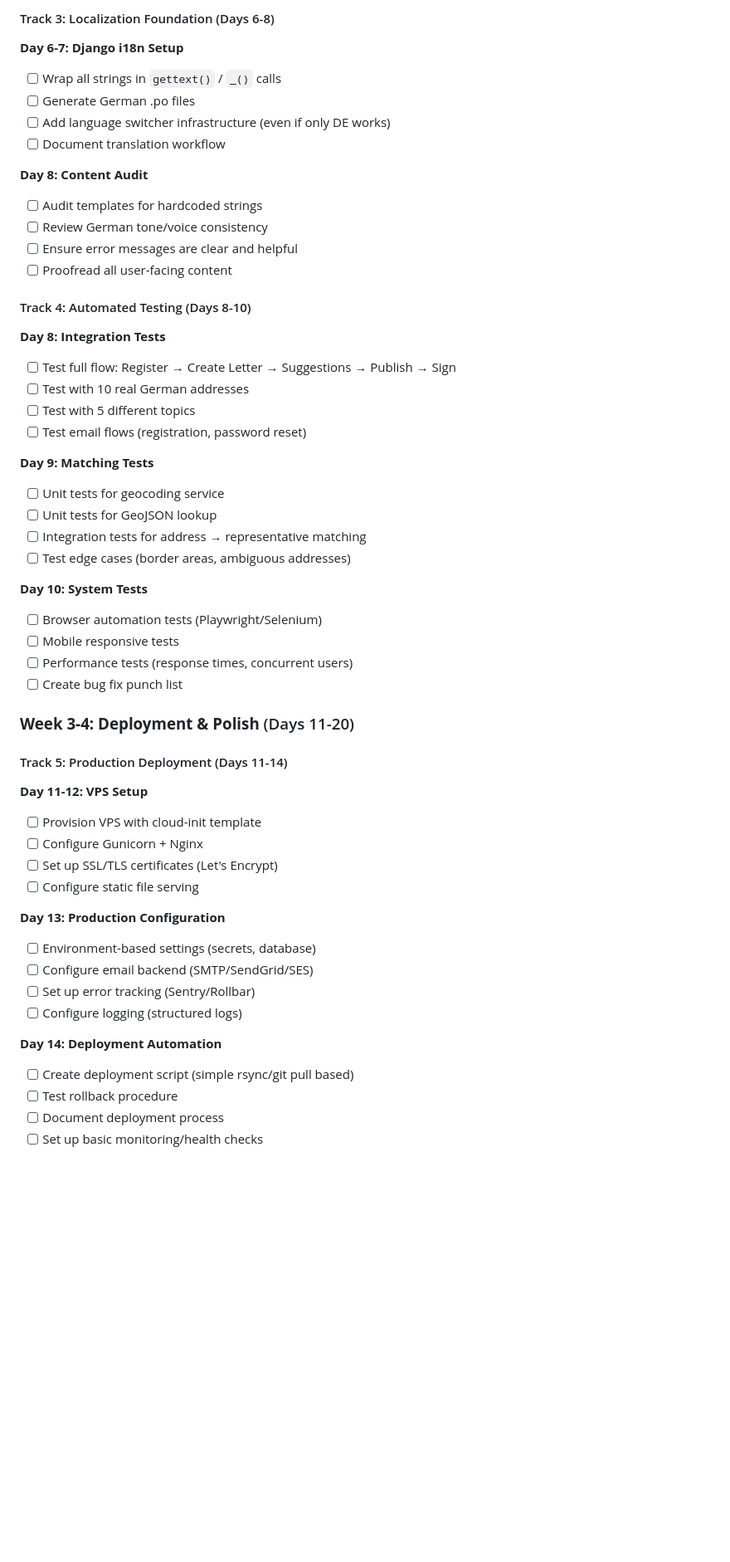
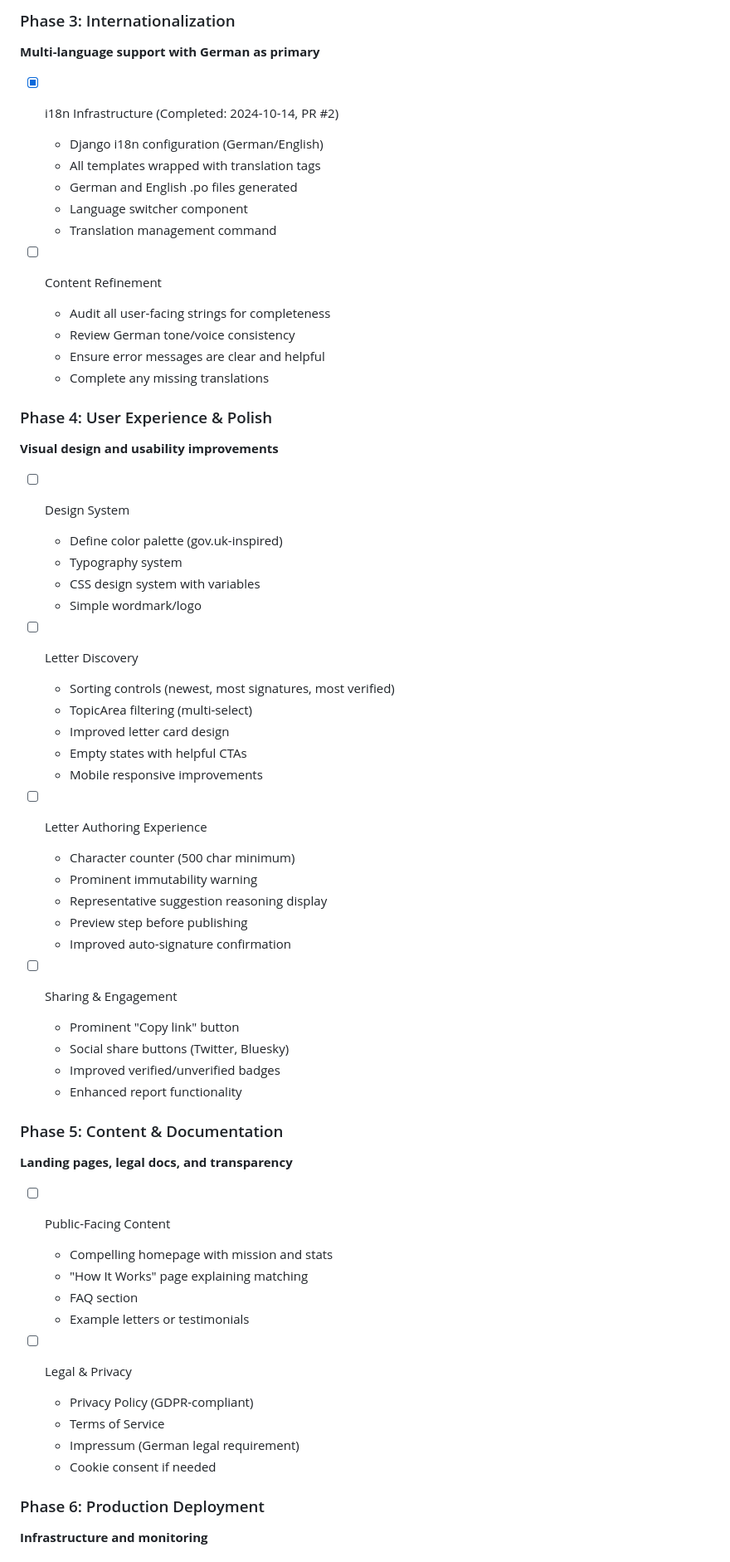
Before and after one commit to j23n/writethemeu, a Markdown page: docs/ROADMAP.md, the part around the change printed below. Shown: that part at 83% size. GitHub-like rendering; blank space fills up the shorter version.

Commit message:
cleanup: rewrite roadmap with clearer phases

```diff
--- a/docs/ROADMAP.md
+++ b/docs/ROADMAP.md
@@ -106,57 +103,64 @@ Empower citizens to participate in democracy by writing impactful open letters t
 
-#### Track 3: Localization Foundation (Days 6-8)
+### Phase 3: Internationalization
+**Multi-language support with German as primary**
 
-**Day 6-7: Django i18n Setup**
-- [ ] Wrap all strings in `gettext()` / `_()` calls
-- [ ] Generate German .po files
-- [ ] Add language switcher infrastructure (even if only DE works)
-- [ ] Document translation workflow
+- [x] i18n Infrastructure (Completed: 2024-10-14, PR #2)
+  - Django i18n configuration (German/English)
+  - All templates wrapped with translation tags
+  - German and English .po files generated
+  - Language switcher component
+  - Translation management command
 
-**Day 8: Content Audit**
-- [ ] Audit templates for hardcoded strings
-- [ ] Review German tone/voice consistency
-- [ ] Ensure error messages are clear and helpful
-- [ ] Proofread all user-facing content
+- [ ] Content Refinement
+  - Audit all user-facing strings for completeness
+  - Review German tone/voice consistency
+  - Ensure error messages are clear and helpful
+  - Complete any missing translations
 
-#### Track 4: Automated Testing (Days 8-10)
+### Phase 4: User Experience & Polish
+**Visual design and usability improvements**
 
-**Day 8: Integration Tests**
-- [ ] Test full flow: Register → Create Letter → Suggestions → Publish → Sign
-- [ ] Test with 10 real German addresses
-- [ ] Test with 5 different topics
-- [ ] Test email flows (registration, password reset)
+- [ ] Design System
+  - Define color palette (gov.uk-inspired)
+  - Typography system
+  - CSS design system with variables
+  - Simple wordmark/logo
 
-**Day 9: Matching Tests**
-- [ ] Unit tests for geocoding service
-- [ ] Unit tests for GeoJSON lookup
-- [ ] Integration tests for address → representative matching
-- [ ] Test edge cases (border areas, ambiguous addresses)
+- [ ] Letter Discovery
+  - Sorting controls (newest, most signatures, most verified)
+  - TopicArea filtering (multi-select)
+  - Improved letter card design
+  - Empty states with helpful CTAs
+  - Mobile responsive improvements
 
-**Day 10: System Tests**
-- [ ] Browser automation tests (Playwright/Selenium)
-- [ ] Mobile responsive tests
-- [ ] Performance tests (response times, concurrent users)
-- [ ] Create bug fix punch list
+- [ ] Letter Authoring Experience
+  - Character counter (500 char minimum)
+  - Prominent immutability warning
+  - Representative suggestion reasoning display
+  - Preview step before publishing
+  - Improved auto-signature confirmation
 
-### **Week 3-4: Deployment & Polish** (Days 11-20)
+- [ ] Sharing & Engagement
+  - Prominent "Copy link" button
+  - Social share buttons (Twitter, Bluesky)
+  - Improved verified/unverified badges
+  - Enhanced report functionality
 
-#### Track 5: Production Deployment (Days 11-14)
+### Phase 5: Content & Documentation
+**Landing pages, legal docs, and transparency**
 
-**Day 11-12: VPS Setup**
-- [ ] Provision VPS with cloud-init template
-- [ ] Configure Gunicorn + Nginx
-- [ ] Set up SSL/TLS certificates (Let's Encrypt)
-- [ ] Configure static file serving
+- [ ] Public-Facing Content
+  - Compelling homepage with mission and stats
+  - "How It Works" page explaining matching
+  - FAQ section
+  - Example letters or testimonials
 
-**Day 13: Production Configuration**
-- [ ] Environment-based settings (secrets, database)
-- [ ] Configure email backend (SMTP/SendGrid/SES)
-- [ ] Set up error tracking (Sentry/Rollbar)
-- [ ] Configure logging (structured logs)
+- [ ] Legal & Privacy
+  - Privacy Policy (GDPR-compliant)
+  - Terms of Service
+  - Impressum (German legal requirement)
+  - Cookie consent if needed
 
-**Day 14: Deployment Automation**
-- [ ] Create deployment script (simple rsync/git pull based)
-- [ ] Test rollback procedure
-- [ ] Document deployment process
-- [ ] Set up basic monitoring/health checks
+### Phase 6: Production Deployment
+**Infrastructure and monitoring**
 
```
Also changed, not shown: other parts of docs/ROADMAP.md (+94 -95 lines).
